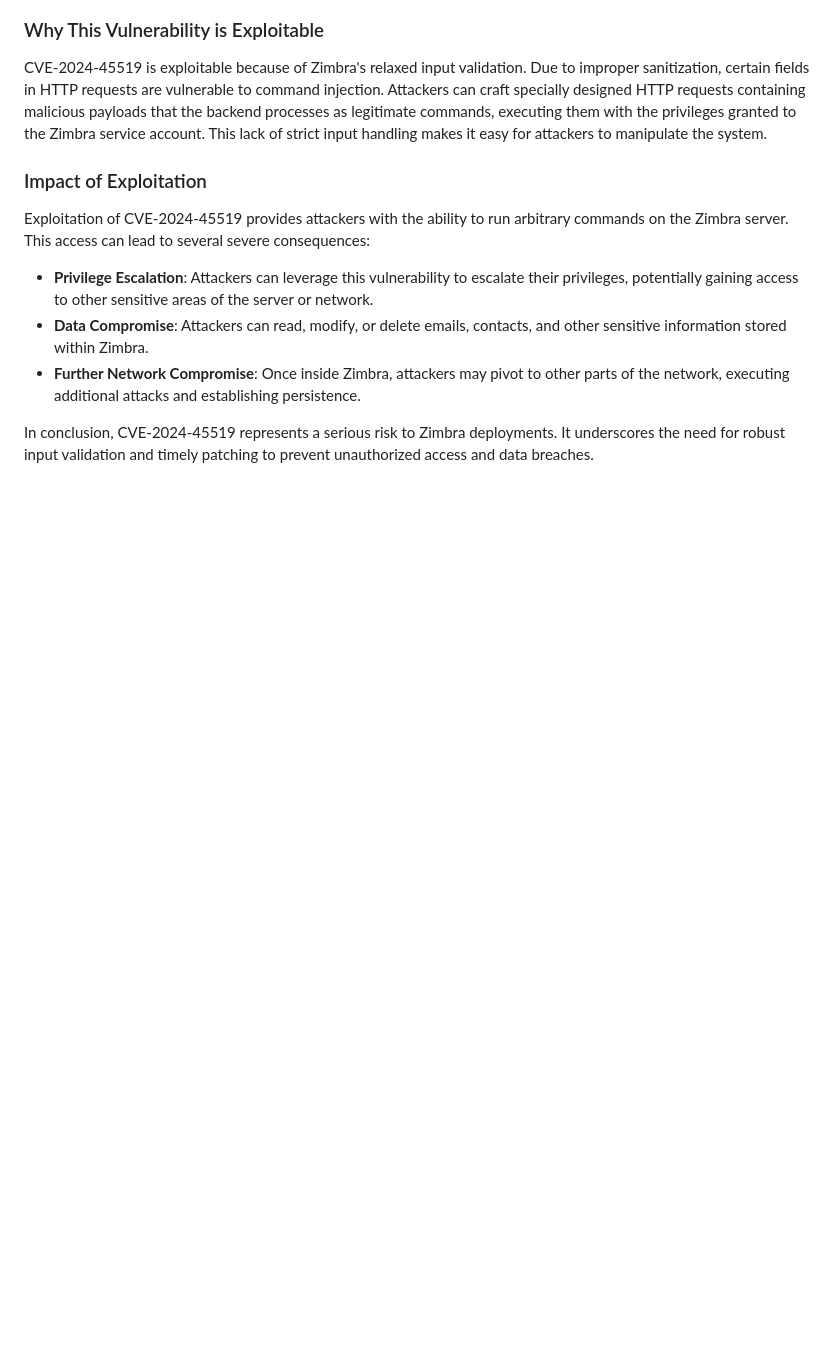
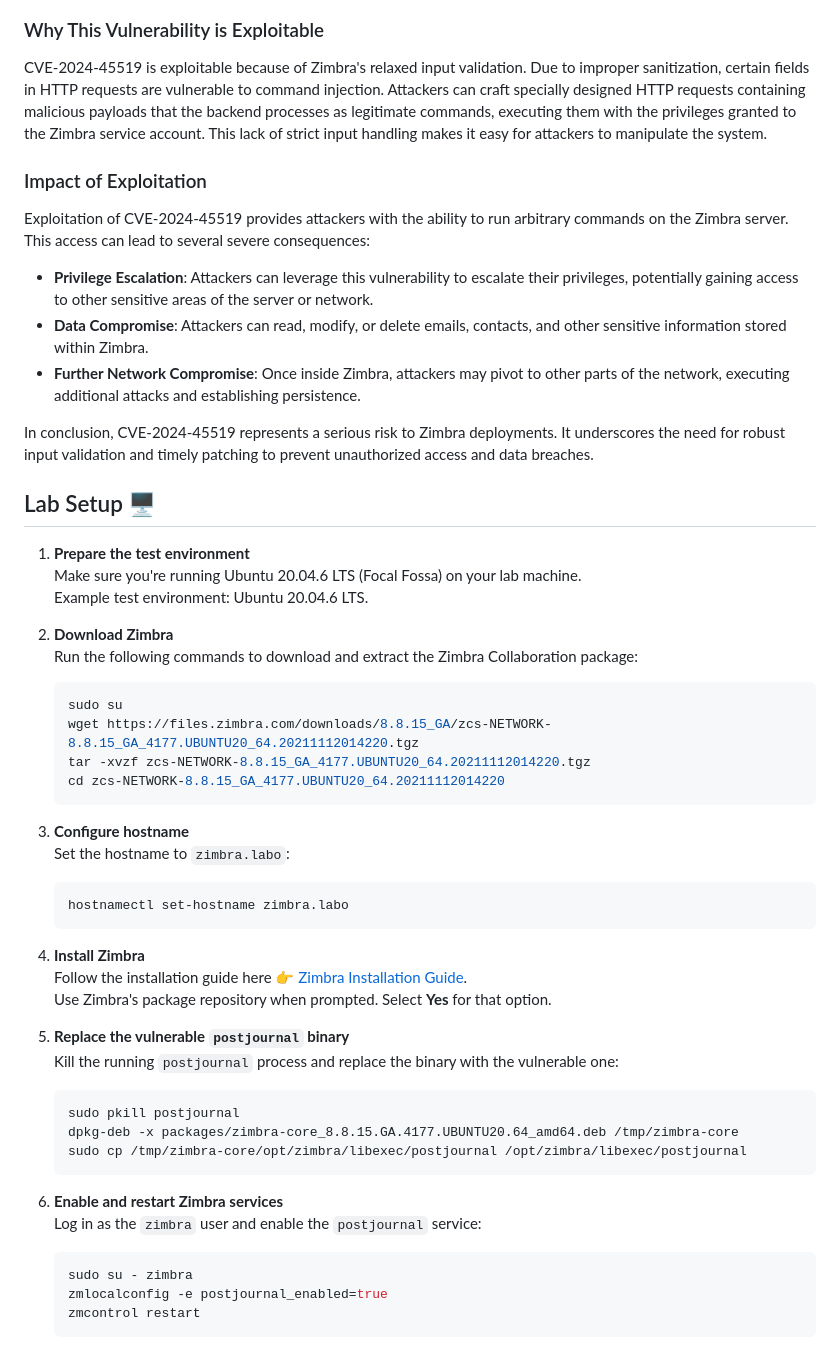
Before and after one commit to pphreak-1001/CVEs, a Markdown page: CVE-2024-45519/README.md, the part around the change. Drawn GitHub-style; blank space fills up the shorter version.

Commit message:
Update README.md
installation guide

````diff
--- a/CVE-2024-45519/README.md
+++ b/CVE-2024-45519/README.md
@@ -27,3 +27,44 @@ Exploitation of CVE-2024-45519 provides attackers with the ability to run arbitr
 - **Further Network Compromise**: Once inside Zimbra, attackers may pivot to other parts of the network, executing additional attacks and establishing persistence.
 
 In conclusion, CVE-2024-45519 represents a serious risk to Zimbra deployments. It underscores the need for robust input validation and timely patching to prevent unauthorized access and data breaches.
+
+## Lab Setup 🖥️
+
+1. **Prepare the test environment**
+   Make sure you're running Ubuntu 20.04.6 LTS (Focal Fossa) on your lab machine.
+   Example test environment: Ubuntu 20.04.6 LTS.
+
+2. **Download Zimbra**
+   Run the following commands to download and extract the Zimbra Collaboration package:
+   ```bash
+   sudo su
+   wget https://files.zimbra.com/downloads/8.8.15_GA/zcs-NETWORK-8.8.15_GA_4177.UBUNTU20_64.20211112014220.tgz
+   tar -xvzf zcs-NETWORK-8.8.15_GA_4177.UBUNTU20_64.20211112014220.tgz
+   cd zcs-NETWORK-8.8.15_GA_4177.UBUNTU20_64.20211112014220
+   ```
+
+3. **Configure hostname**
+   Set the hostname to `zimbra.labo`:
+   ```bash
+   hostnamectl set-hostname zimbra.labo
+   ```
+
+4. **Install Zimbra**
+   Follow the installation guide here 👉 [Zimbra Installation Guide](https://zimbra.github.io/installguides/latest/single.html#Installing_Zimbra_Collaboration_Software).
+   Use Zimbra's package repository when prompted. Select **Yes** for that option.
+
+5. **Replace the vulnerable `postjournal` binary**
+   Kill the running `postjournal` process and replace the binary with the vulnerable one:
+   ```bash
+   sudo pkill postjournal
+   dpkg-deb -x packages/zimbra-core_8.8.15.GA.4177.UBUNTU20.64_amd64.deb /tmp/zimbra-core
+   sudo cp /tmp/zimbra-core/opt/zimbra/libexec/postjournal /opt/zimbra/libexec/postjournal
+   ```
+
+6. **Enable and restart Zimbra services**
+   Log in as the `zimbra` user and enable the `postjournal` service:
+   ```bash
+   sudo su - zimbra
+   zmlocalconfig -e postjournal_enabled=true
+   zmcontrol restart
+   ```
````
